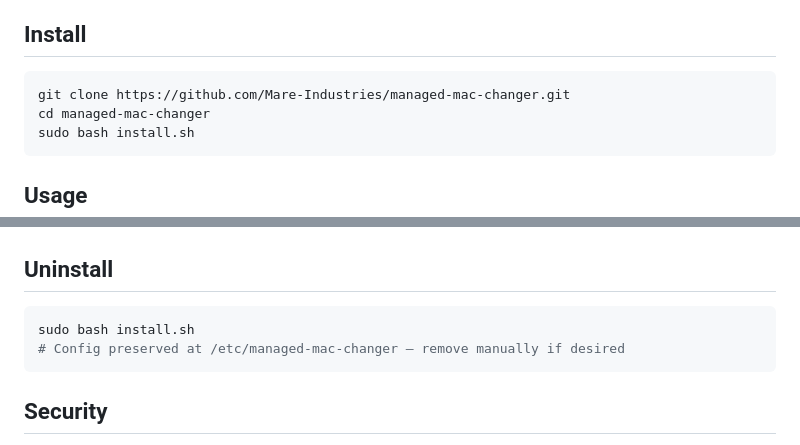
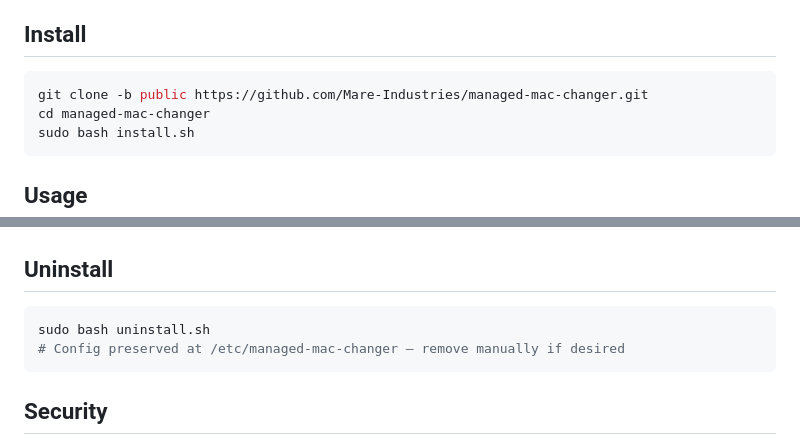
Before and after one commit to Mare-Industries/managed-mac-changer, a Markdown page: README.md, 2 parts joined by grey strips. Rendered like a GitHub page.

Commit message:
docs: fix clone command and uninstall typo in README
Co-Authored-By: Claude Sonnet 4.6 <noreply@anthropic.com>

````diff
--- a/README.md
+++ b/README.md
@@ -22,7 +22,7 @@ Randomize your Linux hostname and MAC address on every boot. Includes a web UI f
 ## Install
 
 ```bash
-git clone https://github.com/Mare-Industries/managed-mac-changer.git
+git clone -b public https://github.com/Mare-Industries/managed-mac-changer.git
 cd managed-mac-changer
 sudo bash install.sh
 ```
@@ -108,7 +108,7 @@ sudo systemctl disable managed-mac-changer.service
 ## Uninstall
 
 ```bash
-sudo bash install.sh
+sudo bash uninstall.sh
 # Config preserved at /etc/managed-mac-changer — remove manually if desired
 ```
 
````
